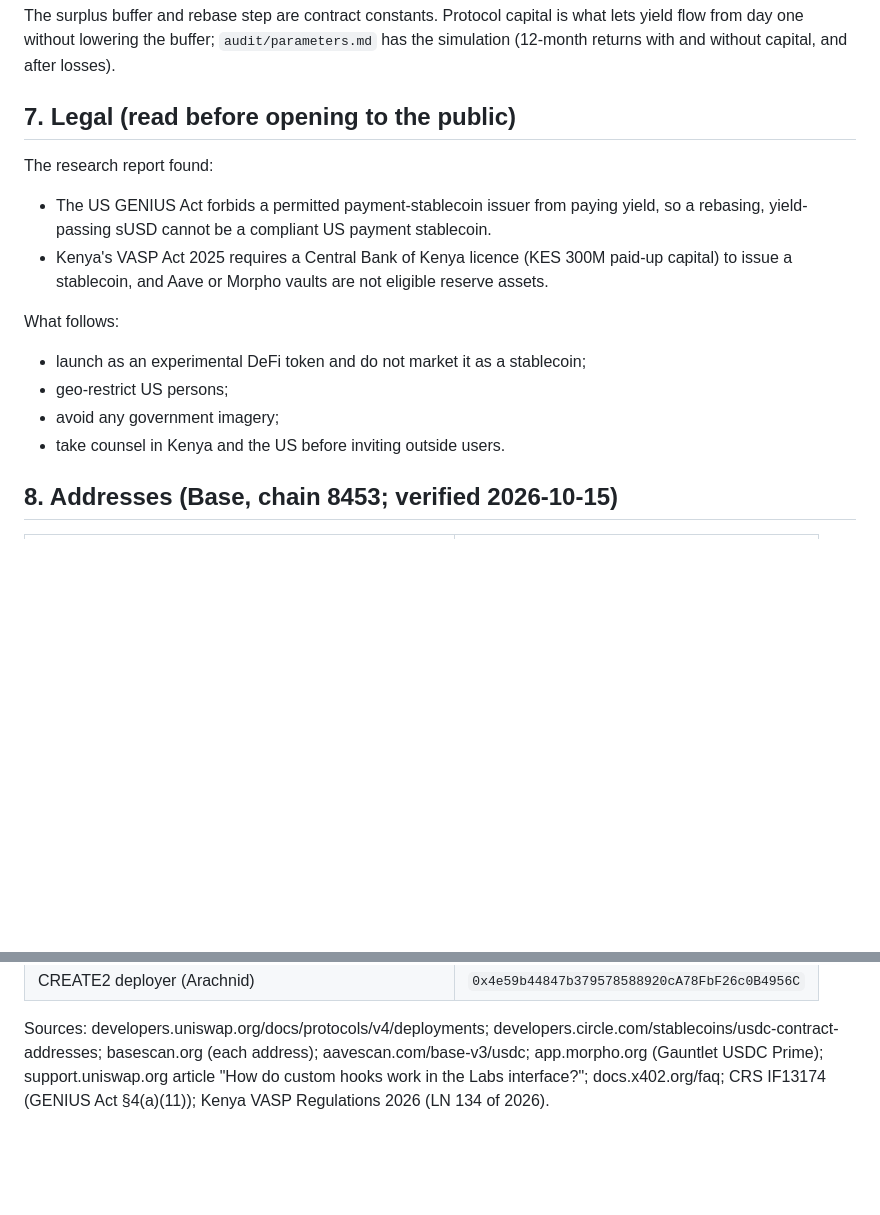
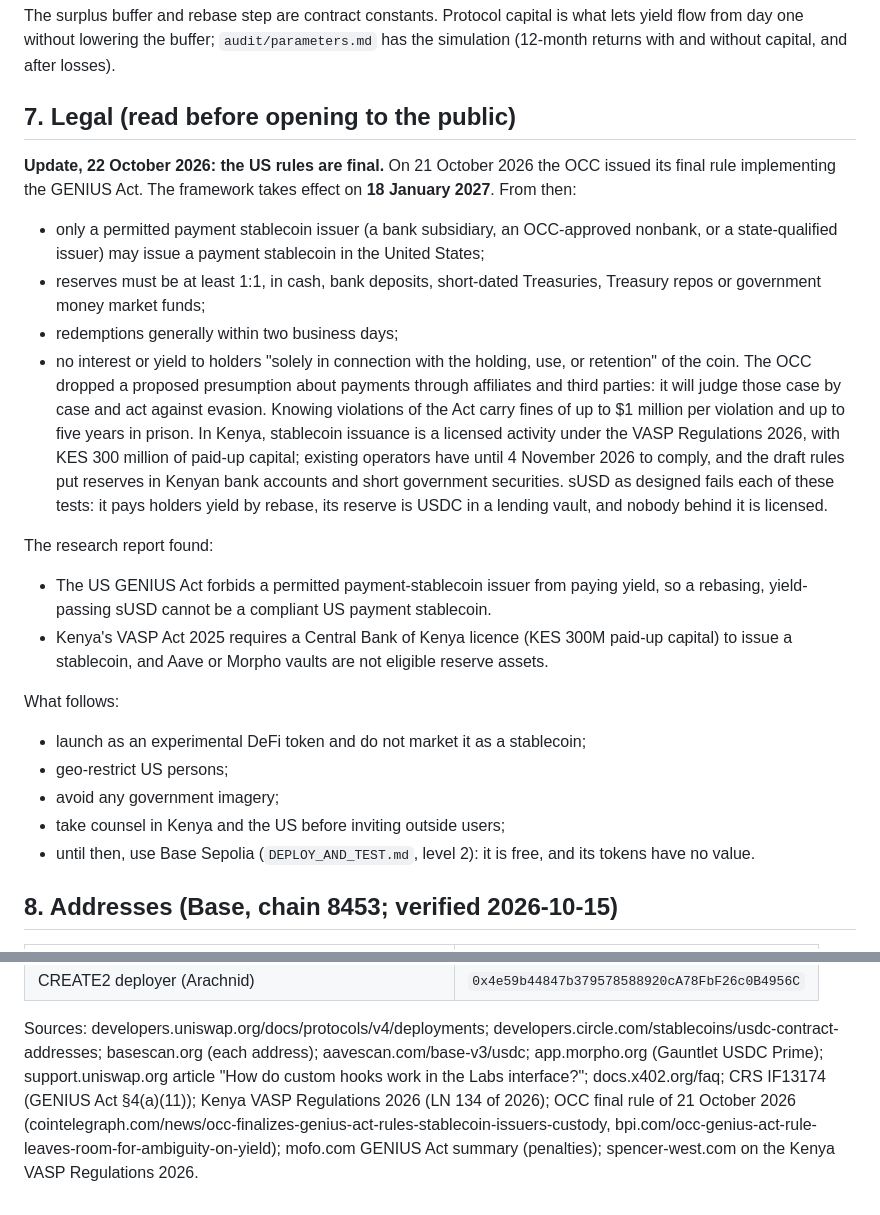
Before and after one commit to Ashioya-ui/ERC-20-experimental-Stable-Coin, a Markdown page: RUNBOOK_MAINNET.md, 2 parts joined by grey strips. Drawn GitHub-style; blank space fills up the shorter version.

```diff
--- a/RUNBOOK_MAINNET.md
+++ b/RUNBOOK_MAINNET.md
@@ -301,6 +301,23 @@ returns with and without capital, and after losses).
 
 ## 7. Legal (read before opening to the public)
 
+**Update, 22 October 2026: the US rules are final.** On 21 October 2026 the OCC issued its final
+rule implementing the GENIUS Act. The framework takes effect on **18 January 2027**. From then:
+- only a permitted payment stablecoin issuer (a bank subsidiary, an OCC-approved nonbank, or a
+  state-qualified issuer) may issue a payment stablecoin in the United States;
+- reserves must be at least 1:1, in cash, bank deposits, short-dated Treasuries, Treasury
+  repos or government money market funds;
+- redemptions generally within two business days;
+- no interest or yield to holders "solely in connection with the holding, use, or retention"
+  of the coin. The OCC dropped a proposed presumption about payments through affiliates and
+  third parties: it will judge those case by case and act against evasion.
+Knowing violations of the Act carry fines of up to $1 million per violation and up to five years
+in prison. In Kenya, stablecoin issuance is a licensed activity under the VASP Regulations 2026,
+with KES 300 million of paid-up capital; existing operators have until 4 November 2026 to
+comply, and the draft rules put reserves in Kenyan bank accounts and short government
+securities. sUSD as designed fails each of these tests: it pays holders yield by rebase, its
+reserve is USDC in a lending vault, and nobody behind it is licensed.
+
 The research report found:
 - The US GENIUS Act forbids a permitted payment-stablecoin issuer from paying yield, so a
   rebasing, yield-passing sUSD cannot be a compliant US payment stablecoin.
@@ -311,7 +328,9 @@ What follows:
 - launch as an experimental DeFi token and do not market it as a stablecoin;
 - geo-restrict US persons;
 - avoid any government imagery;
-- take counsel in Kenya and the US before inviting outside users.
+- take counsel in Kenya and the US before inviting outside users;
+- until then, use Base Sepolia (`DEPLOY_AND_TEST.md`, level 2): it is free, and its tokens have no
+  value.
 
 ## 8. Addresses (Base, chain 8453; verified 2026-10-15)
 
@@ -329,4 +348,7 @@ What follows:
 Sources: developers.uniswap.org/docs/protocols/v4/deployments; developers.circle.com/stablecoins/usdc-contract-addresses;
 basescan.org (each address); aavescan.com/base-v3/usdc; app.morpho.org (Gauntlet USDC Prime);
 support.uniswap.org article "How do custom hooks work in the Labs interface?"; docs.x402.org/faq;
-CRS IF13174 (GENIUS Act §4(a)(11)); Kenya VASP Regulations 2026 (LN 134 of 2026).
+CRS IF13174 (GENIUS Act §4(a)(11)); Kenya VASP Regulations 2026 (LN 134 of 2026); OCC final rule of
+21 October 2026 (cointelegraph.com/news/occ-finalizes-genius-act-rules-stablecoin-issuers-custody,
+bpi.com/occ-genius-act-rule-leaves-room-for-ambiguity-on-yield); mofo.com GENIUS Act summary
+(penalties); spencer-west.com on the Kenya VASP Regulations 2026.
```
Also changed, not shown: DEPLOY_AND_TEST.md (+10 -5 lines), REPORT_SCALE.md (+9 -2 lines).
